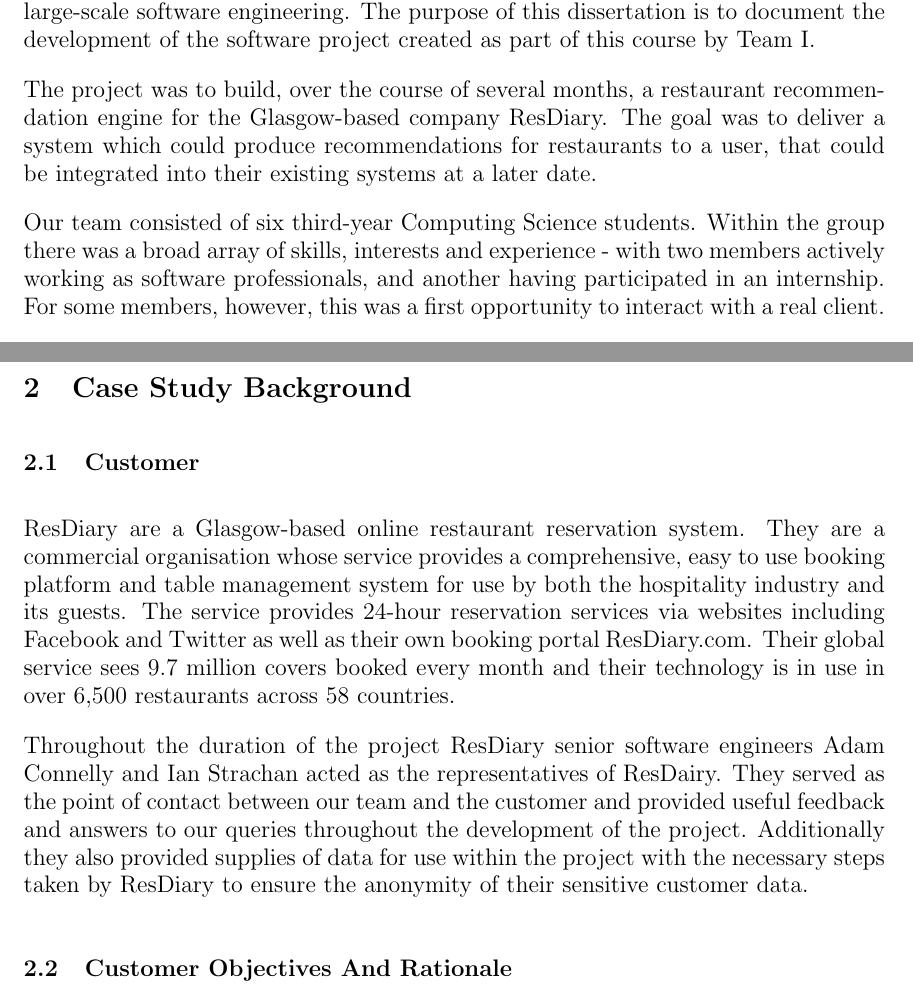
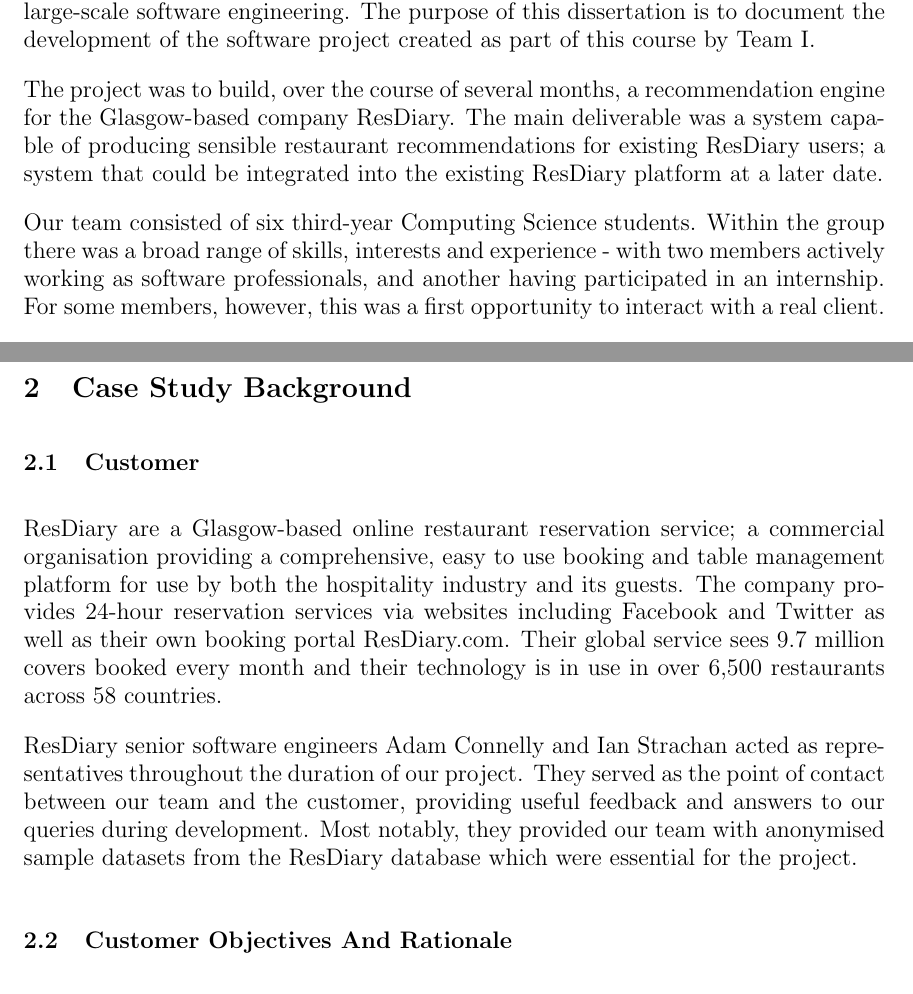
Before and after one commit to domantasjurkus/resdiary, a LaTeX thesis (docs/dissertation/dissertation.tex): two parts of pages 2 and 3 of 11, joined at a grey line, cut so that both start at the same text. Compiled offline with pdfLaTeX.

Commit message:
Small edit on diss. Case Study

```diff
--- a/docs/dissertation/dissertation.tex
+++ b/docs/dissertation/dissertation.tex
@@ -54,12 +54,16 @@
 
 The Professional Software Development (PSD3) course at The University of Glasgow requires students to engage with the practices and methodologies used in modern large-scale software engineering. The purpose of this dissertation is to document the development of the software project created as part of this course by Team I.
 
-The project was to build, over the course of several months, a restaurant recommendation engine for the Glasgow-based company ResDiary.
-The goal was to deliver a system which could produce recommendations for restaurants to a user, that could be integrated into their existing systems at a later date.
+The project was to build, over the course of several months, a recommendation engine for the Glasgow-based company ResDiary.
+The main deliverable was a system capable of producing sensible restaurant recommendations for existing ResDiary users; a system that could be integrated into the existing ResDiary platform at a later date.
 % Do we delay mentioning the integration at this stage? - Joseph?
+% Do mention integration, it solidifies the idea that
+% what we made will actually be used - Dom
+
 % Do we make it clear here it was recommendations based on similar users? - Joseph?
+% Probably not - technical details like these should go later - Dom
 
-Our team consisted of six third-year Computing Science students. Within the group there was a broad array of skills, interests and experience - with two members actively working as software professionals, and another having participated in an internship. For some members, however, this was a first opportunity to interact with a real client.
+Our team consisted of six third-year Computing Science students. Within the group there was a broad range of skills, interests and experience - with two members actively working as software professionals, and another having participated in an internship. For some members, however, this was a first opportunity to interact with a real client.
 
 In this document we outline, in detail, the entire process: from the initial requirements gathering with our customer, through to final system delivery.
 
@@ -91,9 +95,11 @@
 % Additionally answer who played the customer role of ResDiary to us on the project.
 
 % Who are ResDiary?
-ResDiary are a Glasgow-based online restaurant reservation system. They are a commercial organisation whose service provides a comprehensive, easy to use booking platform and table management system for use by both the hospitality industry and its guests. The service provides 24-hour reservation services via websites including Facebook and Twitter as well as their own booking portal ResDiary.com. Their global service sees 9.7 million covers booked every month and their technology is in use in over 6,500 restaurants across 58 countries.
+ResDiary are a Glasgow-based online restaurant reservation service; a commercial organisation providing a comprehensive, easy to use booking and table management platform for use by both the hospitality industry and its guests. The company provides 24-hour reservation services via websites including Facebook and Twitter as well as their own booking portal ResDiary.com. Their global service sees 9.7 million covers booked every month and their technology is in use in over 6,500 restaurants across 58 countries.
 
-Throughout the duration of the project ResDiary senior software engineers Adam Connelly and Ian Strachan acted as the representatives of ResDairy. They served as the point of contact between our team and the customer and provided useful feedback and answers to our queries throughout the development of the project. Additionally they also provided supplies of data for use within the project with the necessary steps taken by ResDiary to ensure the anonymity of their sensitive customer data.
+ResDiary senior software engineers Adam Connelly and Ian Strachan acted as representatives throughout the duration of our project. They served as the point of contact between our team and the customer, providing useful feedback and answers to our queries during development. Most notably, they provided our team with anonymised sample datasets from the ResDiary database which were essential for the project.
+% Mention their names? you sure? - Dom
+% Served as SLAVES - Dom
 
 % ##################################################
 % LAST EDIT: 	15/03/17	Joseph
```
Also changed, not shown: docs/dissertation/dissertation.tex (2 more changed lines).
